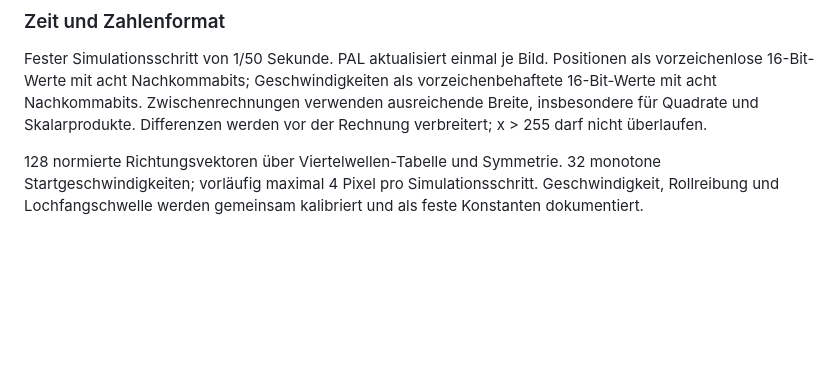
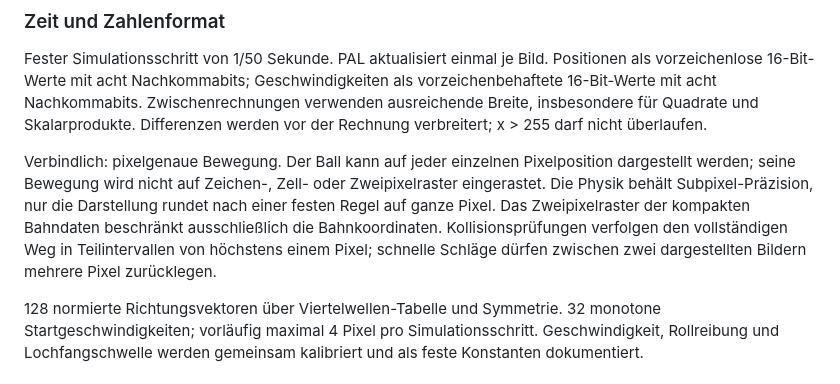
Before and after one commit to phausser/c16-minigolf, a Markdown page: SPEC.md, the part around the change. Rendered like a GitHub page; blank space fills up the shorter version.

Commit message:
docs: specify pixel-accurate ball movement

```diff
--- a/SPEC.md
+++ b/SPEC.md
@@ -45,6 +45,8 @@ Tastaturbelegung als Ausgangspunkt: A/D drehen, W/S Stärke ändern, SPACE schla
 ### Zeit und Zahlenformat
 
 Fester Simulationsschritt von 1/50 Sekunde. PAL aktualisiert einmal je Bild. Positionen als vorzeichenlose 16-Bit-Werte mit acht Nachkommabits; Geschwindigkeiten als vorzeichenbehaftete 16-Bit-Werte mit acht Nachkommabits. Zwischenrechnungen verwenden ausreichende Breite, insbesondere für Quadrate und Skalarprodukte. Differenzen werden vor der Rechnung verbreitert; x > 255 darf nicht überlaufen.
+
+Verbindlich: pixelgenaue Bewegung. Der Ball kann auf jeder einzelnen Pixelposition dargestellt werden; seine Bewegung wird nicht auf Zeichen-, Zell- oder Zweipixelraster eingerastet. Die Physik behält Subpixel-Präzision, nur die Darstellung rundet nach einer festen Regel auf ganze Pixel. Das Zweipixelraster der kompakten Bahndaten beschränkt ausschließlich die Bahnkoordinaten. Kollisionsprüfungen verfolgen den vollständigen Weg in Teilintervallen von höchstens einem Pixel; schnelle Schläge dürfen zwischen zwei dargestellten Bildern mehrere Pixel zurücklegen.
 
 128 normierte Richtungsvektoren über Viertelwellen-Tabelle und Symmetrie. 32 monotone Startgeschwindigkeiten; vorläufig maximal 4 Pixel pro Simulationsschritt. Geschwindigkeit, Rollreibung und Lochfangschwelle werden gemeinsam kalibriert und als feste Konstanten dokumentiert.
 
```
Also changed, not shown: TODO.md (+1 -0 lines).
